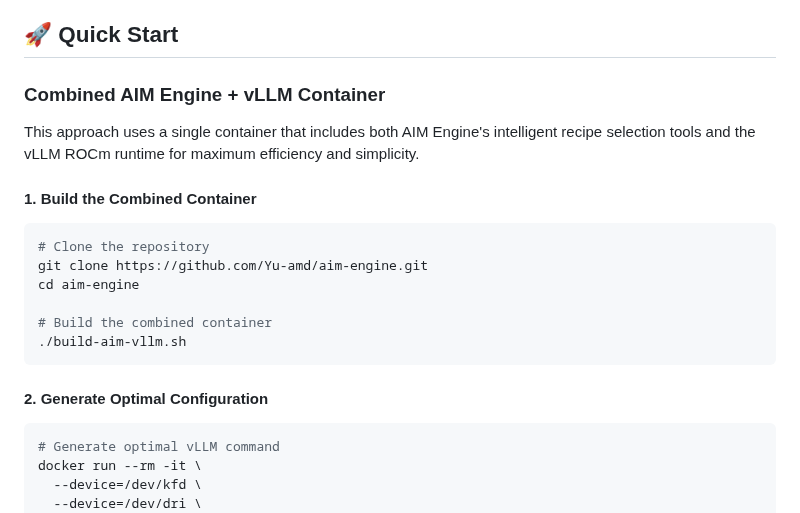
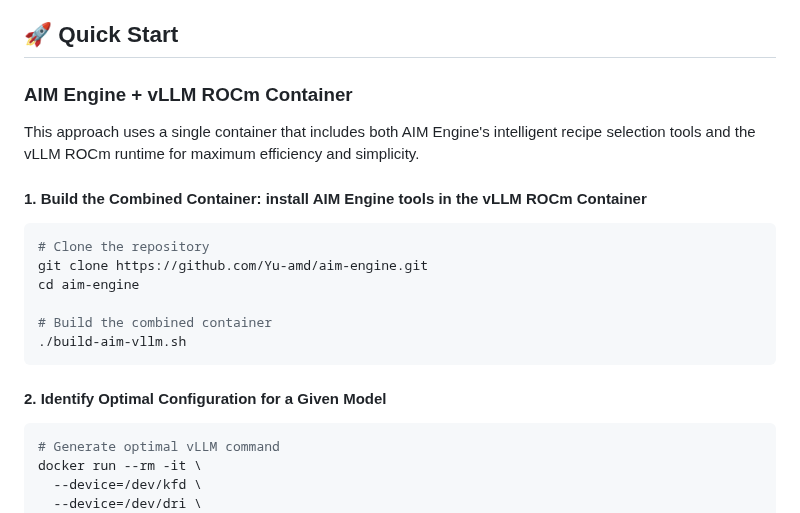
Before and after one commit to Yu-amd/aim-engine, a Markdown page: README.md, the part around the change. Rendered like a GitHub page.

Commit message:
Update main readme

````diff
--- a/README.md
+++ b/README.md
@@ -22,11 +22,11 @@ AIM (AMD Inference Microservice) Engine automatically deploys AI models with opt
 
 ## 🚀 **Quick Start**
 
-### **Combined AIM Engine + vLLM Container**
+### **AIM Engine + vLLM ROCm Container**
 
 This approach uses a single container that includes both AIM Engine's intelligent recipe selection tools and the vLLM ROCm runtime for maximum efficiency and simplicity.
 
-#### **1. Build the Combined Container**
+#### **1. Build the Combined Container: install AIM Engine tools in the vLLM ROCm Container**
 ```bash
 # Clone the repository
 git clone https://github.com/Yu-amd/aim-engine.git
@@ -36,7 +36,7 @@ cd aim-engine
 ./build-aim-vllm.sh
 ```
 
-#### **2. Generate Optimal Configuration**
+#### **2. Identify Optimal Configuration for a Given Model**
 ```bash
 # Generate optimal vLLM command
 docker run --rm -it \
````
Also changed, not shown: AIM_VLLM_USAGE.md (+1 -1 lines).
